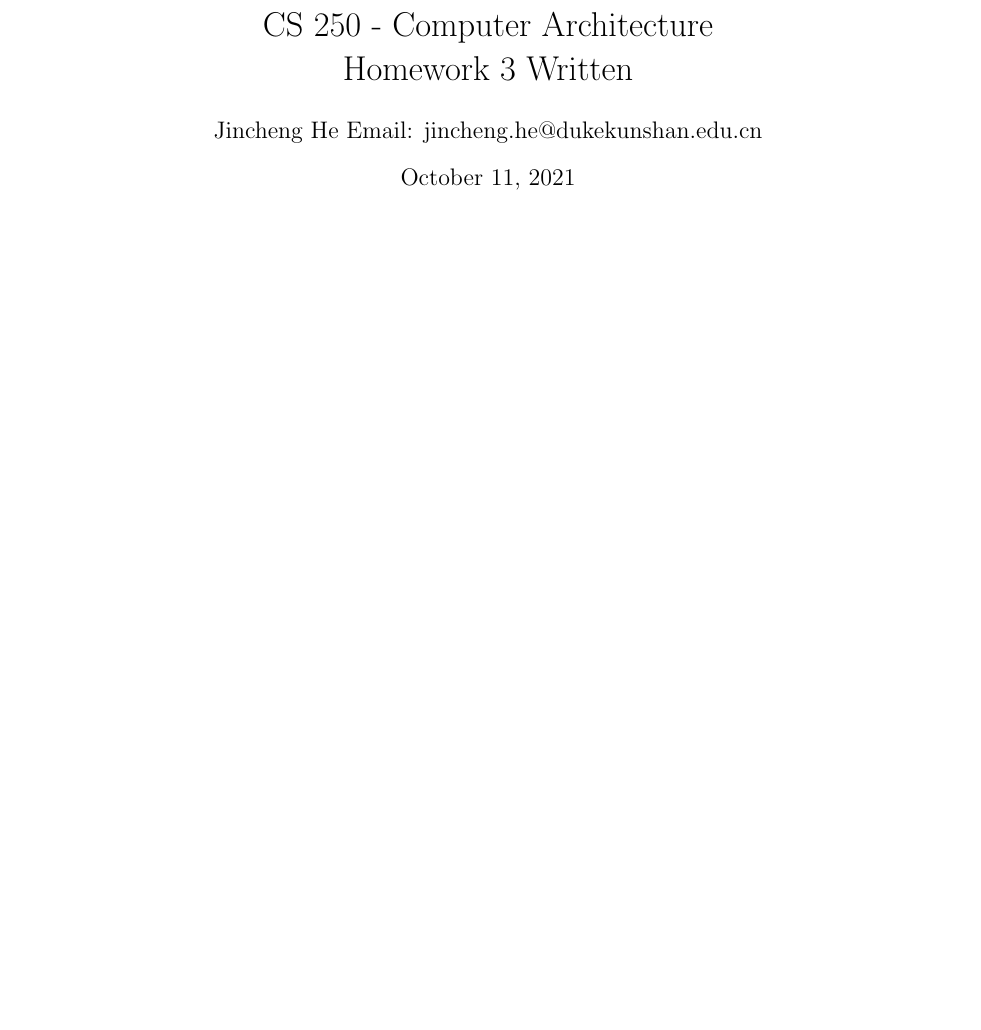
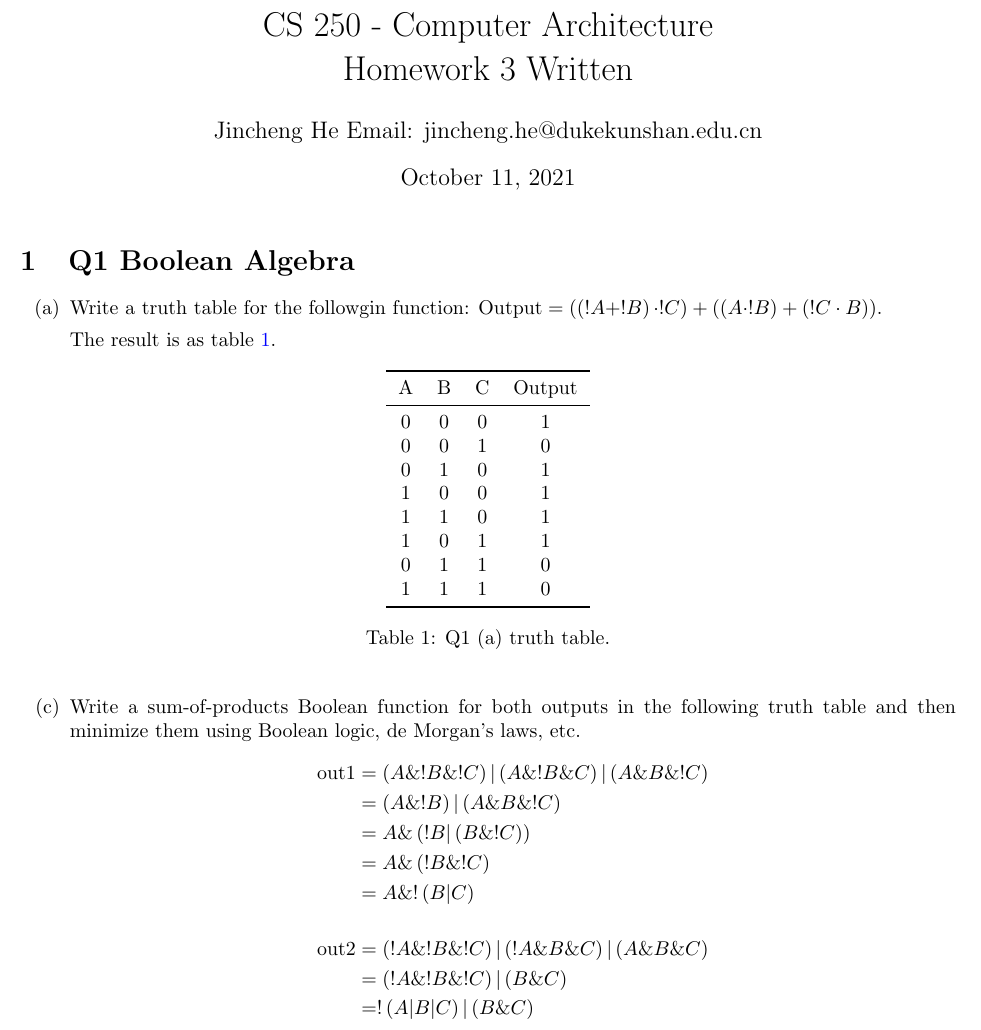
Before and after one commit to JinchengHeRyan/CS250_HW_Written, a LaTeX problem sheet (JinchengHe_Homework_3_Written/JinchengHe_Homework_3_Written.tex): part of the page, cut so that both start at the same text, the shorter picture padded with empty space. Compiled offline with pdfLaTeX.

Commit message:
Update HW3 Q1

```diff
--- a/JinchengHe_Homework_3_Written/JinchengHe_Homework_3_Written.tex
+++ b/JinchengHe_Homework_3_Written/JinchengHe_Homework_3_Written.tex
@@ -51,4 +51,51 @@
     \maketitle
 
 
+    \section{Q1 Boolean Algebra}
+    \begin{enumerate}
+        \item[(a)] Write a truth table for the followgin function: $\text{Output} = \left( \left( !A + !B \right)\cdot !C \right) + \left( \left( A\cdot !B \right) + \left( !C\cdot B \right) \right)$.
+
+        The result is as table~\ref{tab:Q1a_tt}.
+        \begin{table}[!htbp]
+            \centering
+            \begin{tabular}{cccc}
+                \toprule
+                A & B & C & Output \\
+                \midrule
+                0 & 0 & 0 & 1      \\
+                0 & 0 & 1 & 0      \\
+                0 & 1 & 0 & 1      \\
+                1 & 0 & 0 & 1      \\
+                1 & 1 & 0 & 1      \\
+                1 & 0 & 1 & 1      \\
+                0 & 1 & 1 & 0      \\
+                1 & 1 & 1 & 0      \\
+                \bottomrule
+            \end{tabular}
+            \caption{Q1 (a) truth table.}
+            \label{tab:Q1a_tt}
+        \end{table}
+
+        \item[(c)] Write a sum-of-products Boolean function for both outputs in the following truth table and then minimize them using Boolean logic, de Morgan's laws, etc.
+        $$
+        \begin{aligned}
+            \text{out1} &= \left( A \& !B \& !C \right) | \left( A \& !B \& C \right) | \left( A \& B \& !C \right) \\
+            &= \left( A \& !B \right) | \left( A \& B \& !C \right) \\
+            &= A \& \left( !B | \left( B \& !C \right) \right) \\
+            &= A \& \left( !B \& !C \right) \\
+            &= A \& !\left( B | C \right)
+        \end{aligned}
+        $$
+
+        $$
+        \begin{aligned}
+            \text{out2} &= \left( !A \& !B \& !C \right) | \left( !A \& B \& C \right) | \left( A \& B \& C \right) \\
+            &= \left( !A \& !B \& !C \right) | \left( B \& C \right) \\
+            &= !\left( A|B|C \right) | \left( B \& C \right)
+        \end{aligned}
+        $$
+
+    \end{enumerate}
+
+
 \end{document}
```
